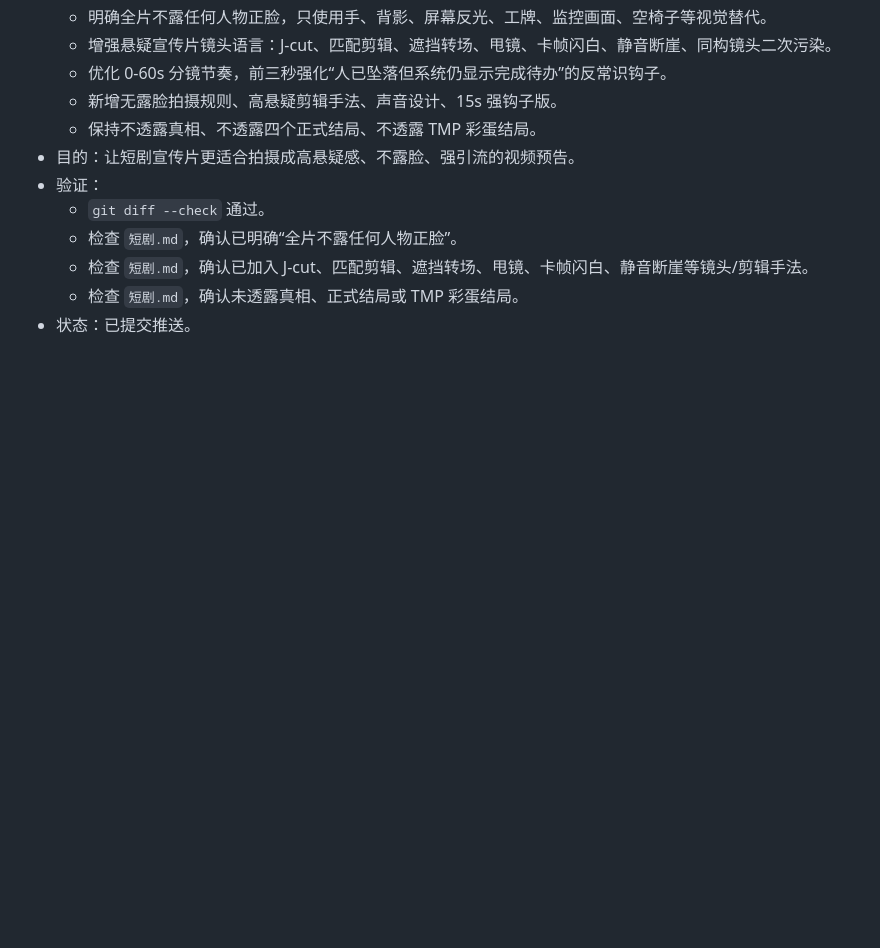
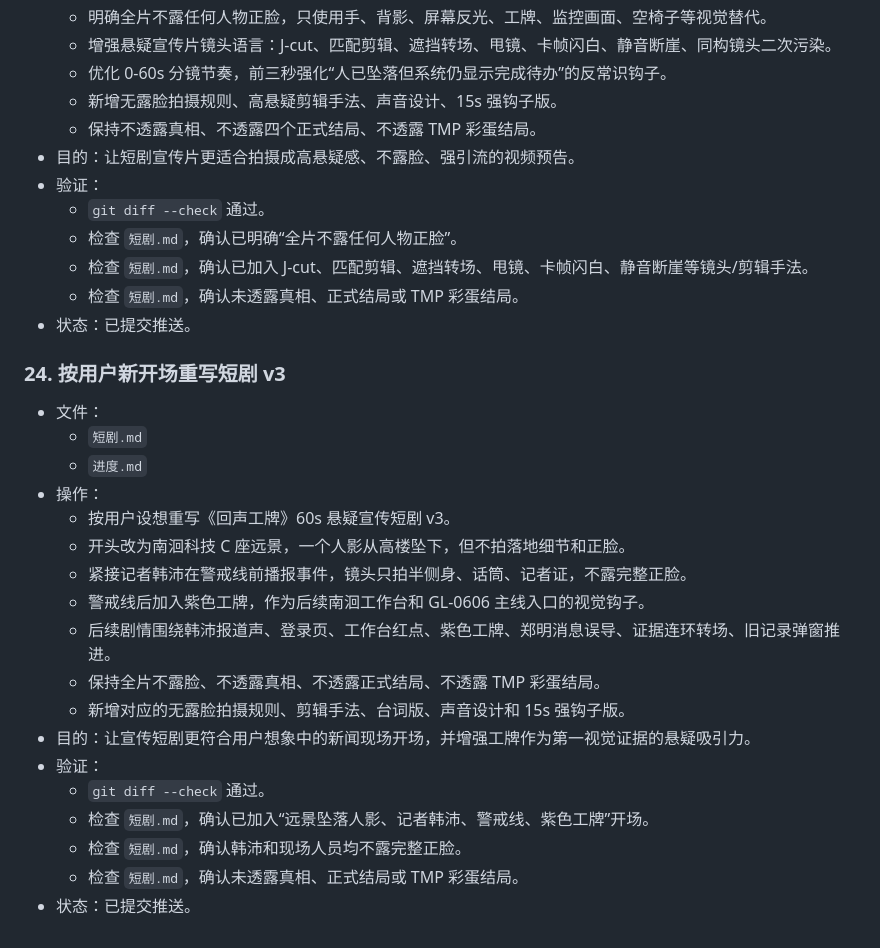
Before and after one commit to nmwllwmn/nmwllwmn.nhkj.github.io, a Markdown page: 进度.md, the part around the change. GitHub-like rendering; blank space fills up the shorter version.

```diff
--- a/进度.md
+++ b/进度.md
@@ -347,3 +347,24 @@
   - 检查 `短剧.md`，确认已加入 J-cut、匹配剪辑、遮挡转场、甩镜、卡帧闪白、静音断崖等镜头/剪辑手法。
   - 检查 `短剧.md`，确认未透露真相、正式结局或 TMP 彩蛋结局。
 - 状态：已提交推送。
+
+### 24. 按用户新开场重写短剧 v3
+
+- 文件：
+  - `短剧.md`
+  - `进度.md`
+- 操作：
+  - 按用户设想重写《回声工牌》60s 悬疑宣传短剧 v3。
+  - 开头改为南洄科技 C 座远景，一个人影从高楼坠下，但不拍落地细节和正脸。
+  - 紧接记者韩沛在警戒线前播报事件，镜头只拍半侧身、话筒、记者证，不露完整正脸。
+  - 警戒线后加入紫色工牌，作为后续南洄工作台和 GL-0606 主线入口的视觉钩子。
+  - 后续剧情围绕韩沛报道声、登录页、工作台红点、紫色工牌、郑明消息误导、证据连环转场、旧记录弹窗推进。
+  - 保持全片不露脸、不透露真相、不透露正式结局、不透露 TMP 彩蛋结局。
+  - 新增对应的无露脸拍摄规则、剪辑手法、台词版、声音设计和 15s 强钩子版。
+- 目的：让宣传短剧更符合用户想象中的新闻现场开场，并增强工牌作为第一视觉证据的悬疑吸引力。
+- 验证：
+  - `git diff --check` 通过。
+  - 检查 `短剧.md`，确认已加入“远景坠落人影、记者韩沛、警戒线、紫色工牌”开场。
+  - 检查 `短剧.md`，确认韩沛和现场人员均不露完整正脸。
+  - 检查 `短剧.md`，确认未透露真相、正式结局或 TMP 彩蛋结局。
+- 状态：已提交推送。
```
Also changed, not shown: 短剧.md (+109 -130 lines).
